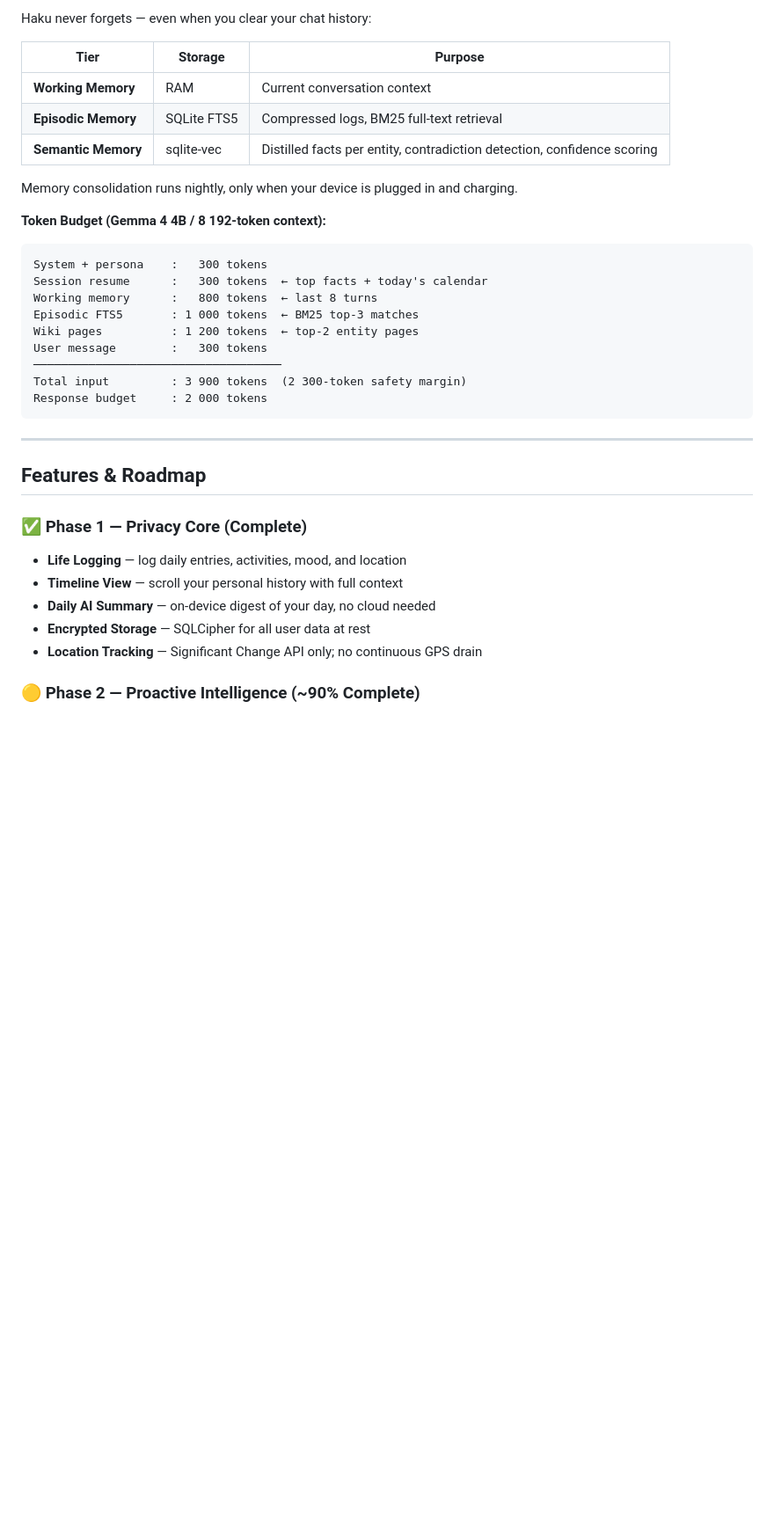
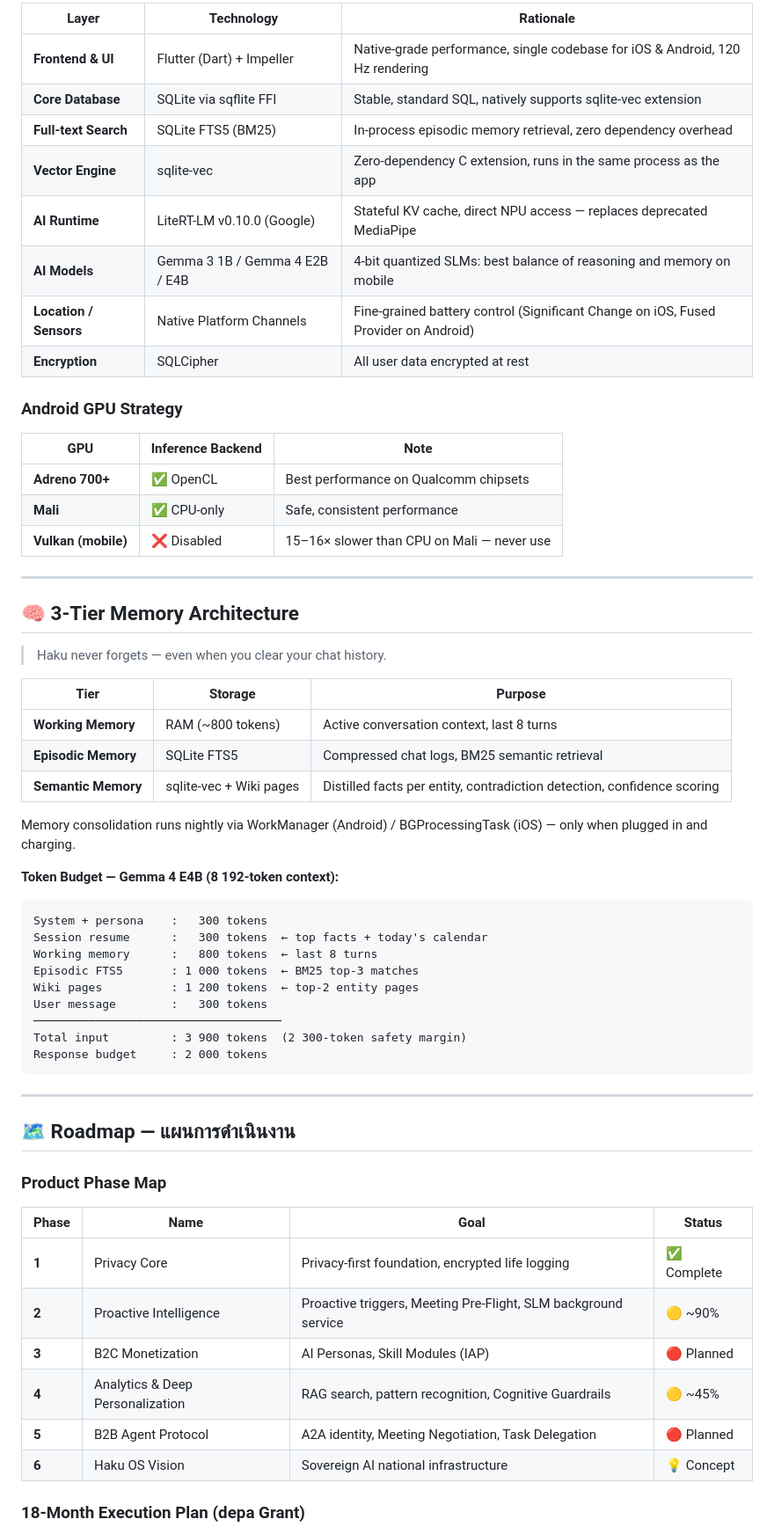
Before and after one commit to Miuu-hz/haku-project, a Markdown page: README.md, the part around one of its changes. Shown at 88% size. Rendered like a GitHub page; blank space fills up the shorter version.

````diff
--- a/README.md
+++ b/README.md
@@ -58,15 +87,38 @@ Face LLM  (on-device, stateful KV cache)
 
-Haku never forgets — even when you clear your chat history:
+| Layer | Technology | Rationale |
+|-------|------------|-----------|
+| **Frontend & UI** | Flutter (Dart) + Impeller | Native-grade performance, single codebase for iOS & Android, 120 Hz rendering |
+| **Core Database** | SQLite via sqflite FFI | Stable, standard SQL, natively supports sqlite-vec extension |
+| **Full-text Search** | SQLite FTS5 (BM25) | In-process episodic memory retrieval, zero dependency overhead |
+| **Vector Engine** | sqlite-vec | Zero-dependency C extension, runs in the same process as the app |
+| **AI Runtime** | LiteRT-LM v0.10.0 (Google) | Stateful KV cache, direct NPU access — replaces deprecated MediaPipe |
+| **AI Models** | Gemma 3 1B / Gemma 4 E2B / E4B | 4-bit quantized SLMs: best balance of reasoning and memory on mobile |
+| **Location / Sensors** | Native Platform Channels | Fine-grained battery control (Significant Change on iOS, Fused Provider on Android) |
+| **Encryption** | SQLCipher | All user data encrypted at rest |
+
+### Android GPU Strategy
+
+| GPU | Inference Backend | Note |
+|-----|-------------------|------|
+| **Adreno 700+** | ✅ OpenCL | Best performance on Qualcomm chipsets |
+| **Mali** | ✅ CPU-only | Safe, consistent performance |
+| **Vulkan (mobile)** | ❌ Disabled | 15–16× slower than CPU on Mali — never use |
+
+---
+
+## 🧠 3-Tier Memory Architecture
+
+> Haku never forgets — even when you clear your chat history.
 
 | Tier | Storage | Purpose |
 |------|---------|---------|
-| **Working Memory** | RAM | Current conversation context |
-| **Episodic Memory** | SQLite FTS5 | Compressed logs, BM25 full-text retrieval |
-| **Semantic Memory** | sqlite-vec | Distilled facts per entity, contradiction detection, confidence scoring |
+| **Working Memory** | RAM (~800 tokens) | Active conversation context, last 8 turns |
+| **Episodic Memory** | SQLite FTS5 | Compressed chat logs, BM25 semantic retrieval |
+| **Semantic Memory** | sqlite-vec + Wiki pages | Distilled facts per entity, contradiction detection, confidence scoring |
 
-Memory consolidation runs nightly, only when your device is plugged in and charging.
+Memory consolidation runs nightly via WorkManager (Android) / BGProcessingTask (iOS) — only when plugged in and charging.
 
-**Token Budget (Gemma 4 4B / 8 192-token context):**
+**Token Budget — Gemma 4 E4B (8 192-token context):**
 
 ```
 System + persona    :   300 tokens
@@ -82,15 +134,18 @@ Response budget     : 2 000 tokens
 
 ---
 
-## Features & Roadmap
+## 🗺️ Roadmap — แผนการดำเนินงาน
 
-### ✅ Phase 1 — Privacy Core (Complete)
+### Product Phase Map
 
-- **Life Logging** — log daily entries, activities, mood, and location
-- **Timeline View** — scroll your personal history with full context
-- **Daily AI Summary** — on-device digest of your day, no cloud needed
-- **Encrypted Storage** — SQLCipher for all user data at rest
-- **Location Tracking** — Significant Change API only; no continuous GPS drain
+| Phase | Name | Goal | Status |
+|-------|------|------|--------|
+| **1** | Privacy Core | Privacy-first foundation, encrypted life logging | ✅ Complete |
+| **2** | Proactive Intelligence | Proactive triggers, Meeting Pre-Flight, SLM background service | 🟡 ~90% |
+| **3** | B2C Monetization | AI Personas, Skill Modules (IAP) | 🔴 Planned |
+| **4** | Analytics & Deep Personalization | RAG search, pattern recognition, Cognitive Guardrails | 🟡 ~45% |
+| **5** | B2B Agent Protocol | A2A identity, Meeting Negotiation, Task Delegation | 🔴 Planned |
+| **6** | Haku OS Vision | Sovereign AI national infrastructure | 💡 Concept |
 
-### 🟡 Phase 2 — Proactive Intelligence (~90% Complete)
+### 18-Month Execution Plan (depa Grant)
 
````
Also changed, not shown: other parts of README.md (+103 -94 lines).
